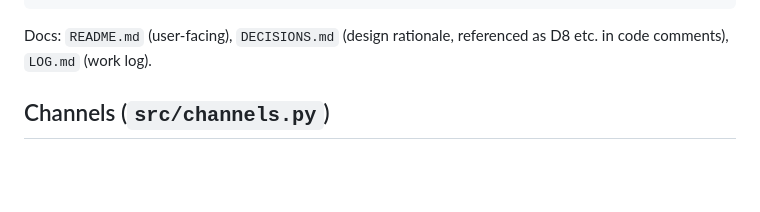
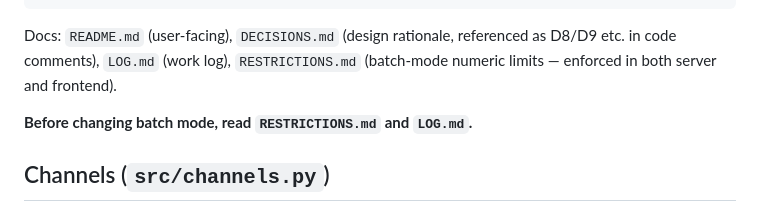
Before and after one commit to pradyun008/grid-telemetry-dashboard, a Markdown page: CLAUDE.md, the part around the change. GitHub-like rendering; blank space fills up the shorter version.

````diff
--- a/CLAUDE.md
+++ b/CLAUDE.md
@@ -25,7 +25,10 @@ grid-telemetry-dashboard/
 ```
 
 Docs: `README.md` (user-facing), `DECISIONS.md` (design rationale, referenced
-as D8 etc. in code comments), `LOG.md` (work log).
+as D8/D9 etc. in code comments), `LOG.md` (work log), `RESTRICTIONS.md`
+(batch-mode numeric limits — enforced in both server and frontend).
+
+**Before changing batch mode, read `RESTRICTIONS.md` and `LOG.md`.**
 
 ## Channels (`src/channels.py`)
 
````
Also changed, not shown: LOG.md (+39 -0 lines), RESTRICTIONS.md (added, +30 -0 lines).
